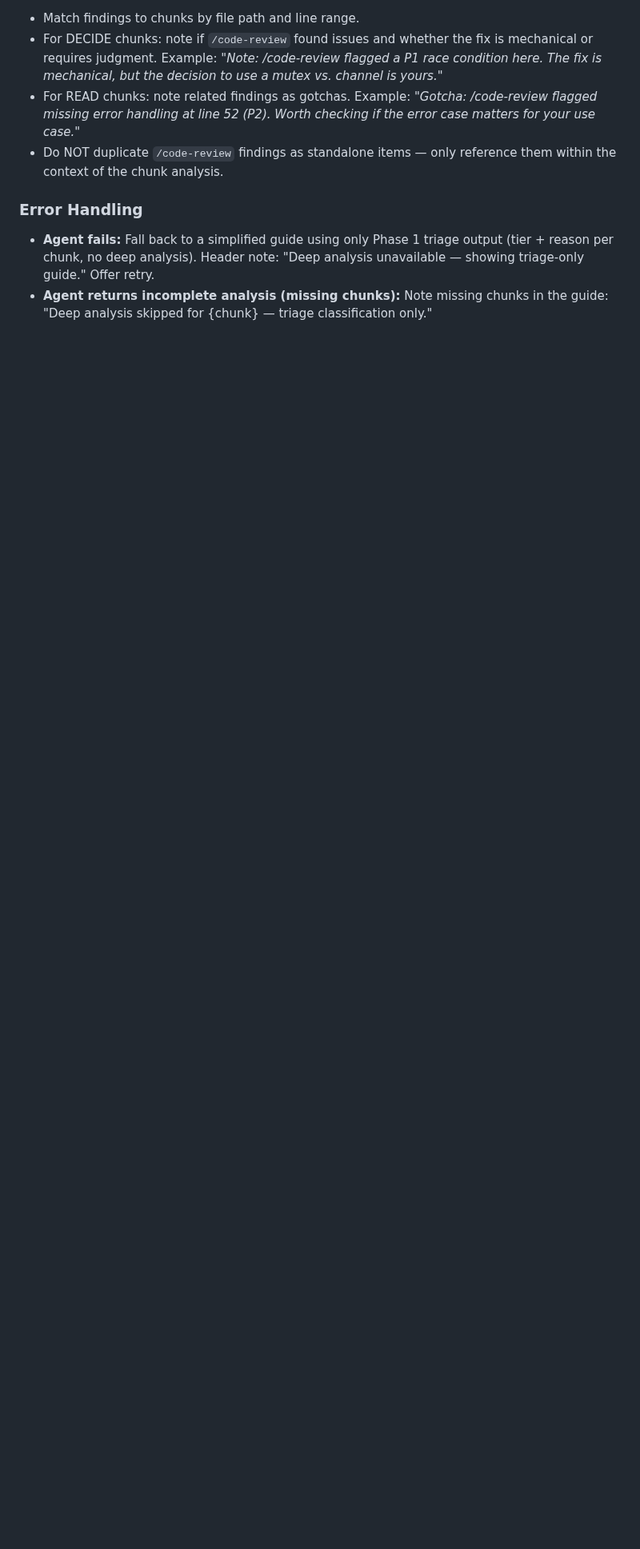
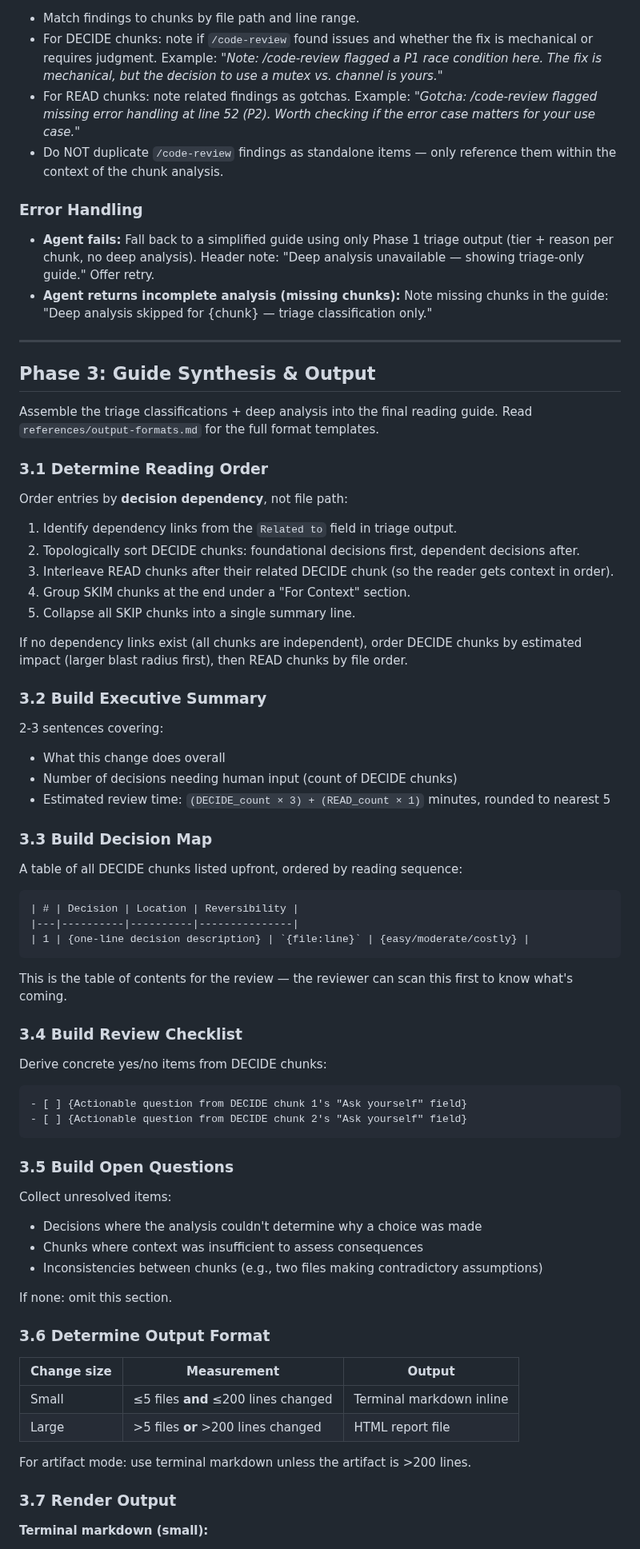
Before and after one commit to joesys/joesys-skills, a Markdown page: skills/human-review-guide/SKILL.md, the part around one of its changes. Shown at 80% size. Rendered like a GitHub page; blank space fills up the shorter version.

Commit message:
feat(human-review-guide): add Phase 3 — guide synthesis, output rendering, context management
Completes the skill's phase architecture by adding the final assembly phase. Phase 3 takes triage classifications + deep analysis outputs and produces a human-readable guide — ordering entries by decision dependency, building the executive summary, decision map, review checklist, open questions, and rendering to terminal markdown or HTML depending on change size. Context Management table closes out the file with per-phase budget strategy.

[--- Changes ---]

- skills/human-review-guide/SKILL.md: appended Phase 3 (sections 3.1–3.7) and Context Management table after Phase 2 error handling section (lines 255–355). Nested markdown code blocks use quadruple-backtick outer fences to avoid parse collisions.

[--- AI Review (Claude Sonnet 4.6) ---]

The reading-order algorithm (3.1) is the strongest part — topological sort by dependency with fallback to blast-radius ordering is a practical, well-reasoned default. The output format threshold (≤5 files / ≤200 lines) is a reasonable heuristic but somewhat arbitrary; a future revision might make this user-configurable via calibration. The Context Management table is appropriately concise. One gap: Phase 3 synthesis has no explicit error handling section (unlike Phase 2), so failures in the assembly step — e.g., if agent outputs are malformed — are unaddressed.

`````diff
--- a/skills/human-review-guide/SKILL.md
+++ b/skills/human-review-guide/SKILL.md
@@ -252,3 +252,72 @@ When `/code-review` findings are available, weave them into the relevant chunks:
 
 - **Agent fails:** Fall back to a simplified guide using only Phase 1 triage output (tier + reason per chunk, no deep analysis). Header note: "Deep analysis unavailable — showing triage-only guide." Offer retry.
 - **Agent returns incomplete analysis (missing chunks):** Note missing chunks in the guide: "Deep analysis skipped for {chunk} — triage classification only."
+
+---
+
+## Phase 3: Guide Synthesis & Output
+
+Assemble the triage classifications + deep analysis into the final reading guide. Read `references/output-formats.md` for the full format templates.
+
+### 3.1 Determine Reading Order
+
+Order entries by **decision dependency**, not file path:
+
+1. Identify dependency links from the `Related to` field in triage output.
+2. Topologically sort DECIDE chunks: foundational decisions first, dependent decisions after.
+3. Interleave READ chunks after their related DECIDE chunk (so the reader gets context in order).
+4. Group SKIM chunks at the end under a "For Context" section.
+5. Collapse all SKIP chunks into a single summary line.
+
+If no dependency links exist (all chunks are independent), order DECIDE chunks by estimated impact (larger blast radius first), then READ chunks by file order.
+
+### 3.2 Build Executive Summary
+
+2-3 sentences covering:
+- What this change does overall
+- Number of decisions needing human input (count of DECIDE chunks)
+- Estimated review time: `(DECIDE_count × 3) + (READ_count × 1)` minutes, rounded to nearest 5
+
+### 3.3 Build Decision Map
+
+A table of all DECIDE chunks listed upfront, ordered by reading sequence:
+
+````markdown
+| # | Decision | Location | Reversibility |
+|---|----------|----------|---------------|
+| 1 | {one-line decision description} | `{file:line}` | {easy/moderate/costly} |
+````
+
+This is the table of contents for the review — the reviewer can scan this first to know what's coming.
+
+### 3.4 Build Review Checklist
+
+Derive concrete yes/no items from DECIDE chunks:
+
+````markdown
+- [ ] {Actionable question from DECIDE chunk 1's "Ask yourself" field}
+- [ ] {Actionable question from DECIDE chunk 2's "Ask yourself" field}
+````
+
+### 3.5 Build Open Questions
+
+Collect unresolved items:
+- Decisions where the analysis couldn't determine why a choice was made
+- Chunks where context was insufficient to assess consequences
+- Inconsistencies between chunks (e.g., two files making contradictory assumptions)
+
+If none: omit this section.
+
+### 3.6 Determine Output Format
+
+| Change size | Measurement | Output |
+|-------------|-------------|--------|
+| Small | ≤5 files **and** ≤200 lines changed | Terminal markdown inline |
+| Large | >5 files **or** >200 lines changed | HTML report file |
+
+For artifact mode: use terminal markdown unless the artifact is >200 lines.
+
+### 3.7 Render Output
+
+**Terminal markdown (small):**
+
`````
Also changed, not shown: other parts of skills/human-review-guide/SKILL.md (+31 -0 lines).
